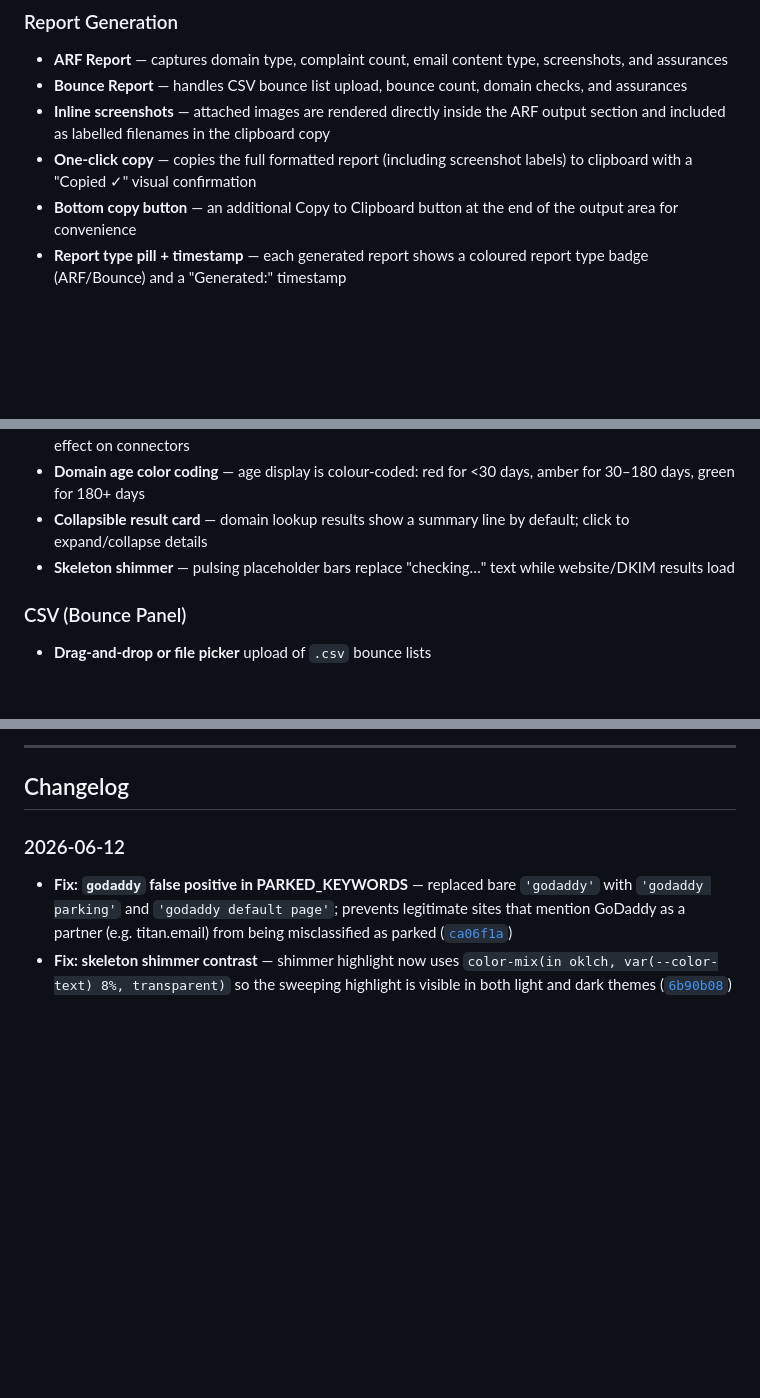
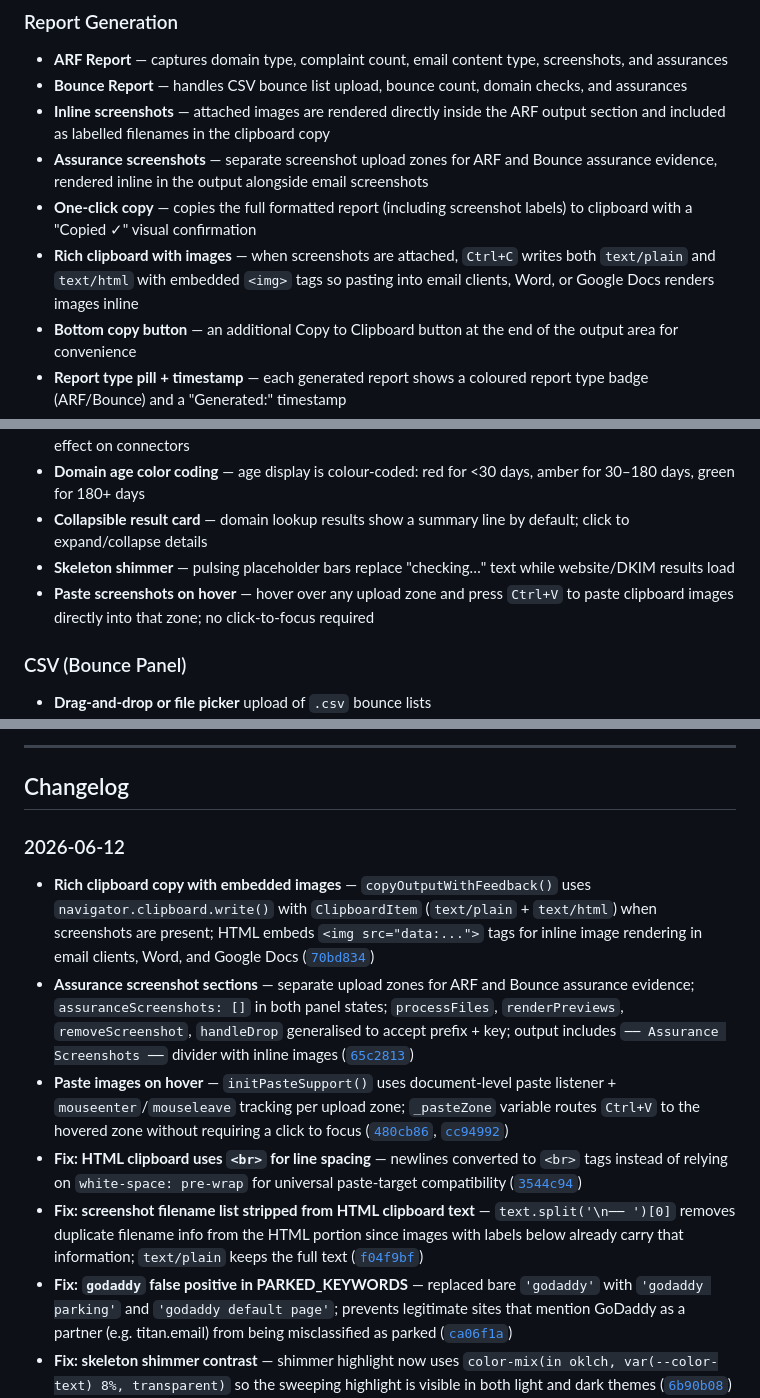
Before and after one commit to zakititan/arf-bounce-report-generator, a Markdown page: README.md, 3 parts joined by grey strips. Drawn GitHub-style; blank space fills up the shorter version.

Commit message:
docs: add rich clipboard, assurance screenshots, and paste-on-hover to README

```diff
--- a/README.md
+++ b/README.md
@@ -10,7 +10,9 @@ A lightweight, zero-dependency internal tool for generating structured ARF (Abus
 - **ARF Report** — captures domain type, complaint count, email content type, screenshots, and assurances
 - **Bounce Report** — handles CSV bounce list upload, bounce count, domain checks, and assurances
 - **Inline screenshots** — attached images are rendered directly inside the ARF output section and included as labelled filenames in the clipboard copy
+- **Assurance screenshots** — separate screenshot upload zones for ARF and Bounce assurance evidence, rendered inline in the output alongside email screenshots
 - **One-click copy** — copies the full formatted report (including screenshot labels) to clipboard with a "Copied ✓" visual confirmation
+- **Rich clipboard with images** — when screenshots are attached, `Ctrl+C` writes both `text/plain` and `text/html` with embedded `<img>` tags so pasting into email clients, Word, or Google Docs renders images inline
 - **Bottom copy button** — an additional Copy to Clipboard button at the end of the output area for convenience
 - **Report type pill + timestamp** — each generated report shows a coloured report type badge (ARF/Bounce) and a "Generated:" timestamp
 - **Keyboard shortcut** — `Ctrl`/`Cmd` + `Enter` generates the report for whichever panel is currently active
@@ -27,6 +29,7 @@ A lightweight, zero-dependency internal tool for generating structured ARF (Abus
 - **Domain age color coding** — age display is colour-coded: red for <30 days, amber for 30–180 days, green for 180+ days
 - **Collapsible result card** — domain lookup results show a summary line by default; click to expand/collapse details
 - **Skeleton shimmer** — pulsing placeholder bars replace "checking…" text while website/DKIM results load
+- **Paste screenshots on hover** — hover over any upload zone and press `Ctrl+V` to paste clipboard images directly into that zone; no click-to-focus required
 
 ### CSV (Bounce Panel)
 - **Drag-and-drop or file picker** upload of `.csv` bounce lists
@@ -210,6 +213,11 @@ APP_ORIGIN=http://localhost:3000
 ## Changelog
 
 ### 2026-06-12
+- **Rich clipboard copy with embedded images** — `copyOutputWithFeedback()` uses `navigator.clipboard.write()` with `ClipboardItem` (`text/plain` + `text/html`) when screenshots are present; HTML embeds `<img src="data:...">` tags for inline image rendering in email clients, Word, and Google Docs ([`70bd834`](https://github.com/zakititan/arf-bounce-report-generator/commit/70bd834))
+- **Assurance screenshot sections** — separate upload zones for ARF and Bounce assurance evidence; `assuranceScreenshots: []` in both panel states; `processFiles`, `renderPreviews`, `removeScreenshot`, `handleDrop` generalised to accept prefix + key; output includes `── Assurance Screenshots ──` divider with inline images ([`65c2813`](https://github.com/zakititan/arf-bounce-report-generator/commit/65c2813))
+- **Paste images on hover** — `initPasteSupport()` uses document-level paste listener + `mouseenter`/`mouseleave` tracking per upload zone; `_pasteZone` variable routes `Ctrl+V` to the hovered zone without requiring a click to focus ([`480cb86`](https://github.com/zakititan/arf-bounce-report-generator/commit/480cb86), [`cc94992`](https://github.com/zakititan/arf-bounce-report-generator/commit/cc94992))
+- **Fix: HTML clipboard uses `<br>` for line spacing** — newlines converted to `<br>` tags instead of relying on `white-space: pre-wrap` for universal paste-target compatibility ([`3544c94`](https://github.com/zakititan/arf-bounce-report-generator/commit/3544c94))
+- **Fix: screenshot filename list stripped from HTML clipboard text** — `text.split('\n── ')[0]` removes duplicate filename info from the HTML portion since images with labels below already carry that information; `text/plain` keeps the full text ([`f04f9bf`](https://github.com/zakititan/arf-bounce-report-generator/commit/f04f9bf))
 - **Fix: `godaddy` false positive in PARKED_KEYWORDS** — replaced bare `'godaddy'` with `'godaddy parking'` and `'godaddy default page'`; prevents legitimate sites that mention GoDaddy as a partner (e.g. titan.email) from being misclassified as parked ([`ca06f1a`](https://github.com/zakititan/arf-bounce-report-generator/commit/ca06f1a))
 - **Fix: skeleton shimmer contrast** — shimmer highlight now uses `color-mix(in oklch, var(--color-text) 8%, transparent)` so the sweeping highlight is visible in both light and dark themes ([`6b90b08`](https://github.com/zakititan/arf-bounce-report-generator/commit/6b90b08))
 - **Fix: progress bar updates on auto-fill** — form progress correctly updates when website/DKIM selects are auto-populated from CSV-triggered domain lookup ([`13b9752`](https://github.com/zakititan/arf-bounce-report-generator/commit/13b9752))
```
